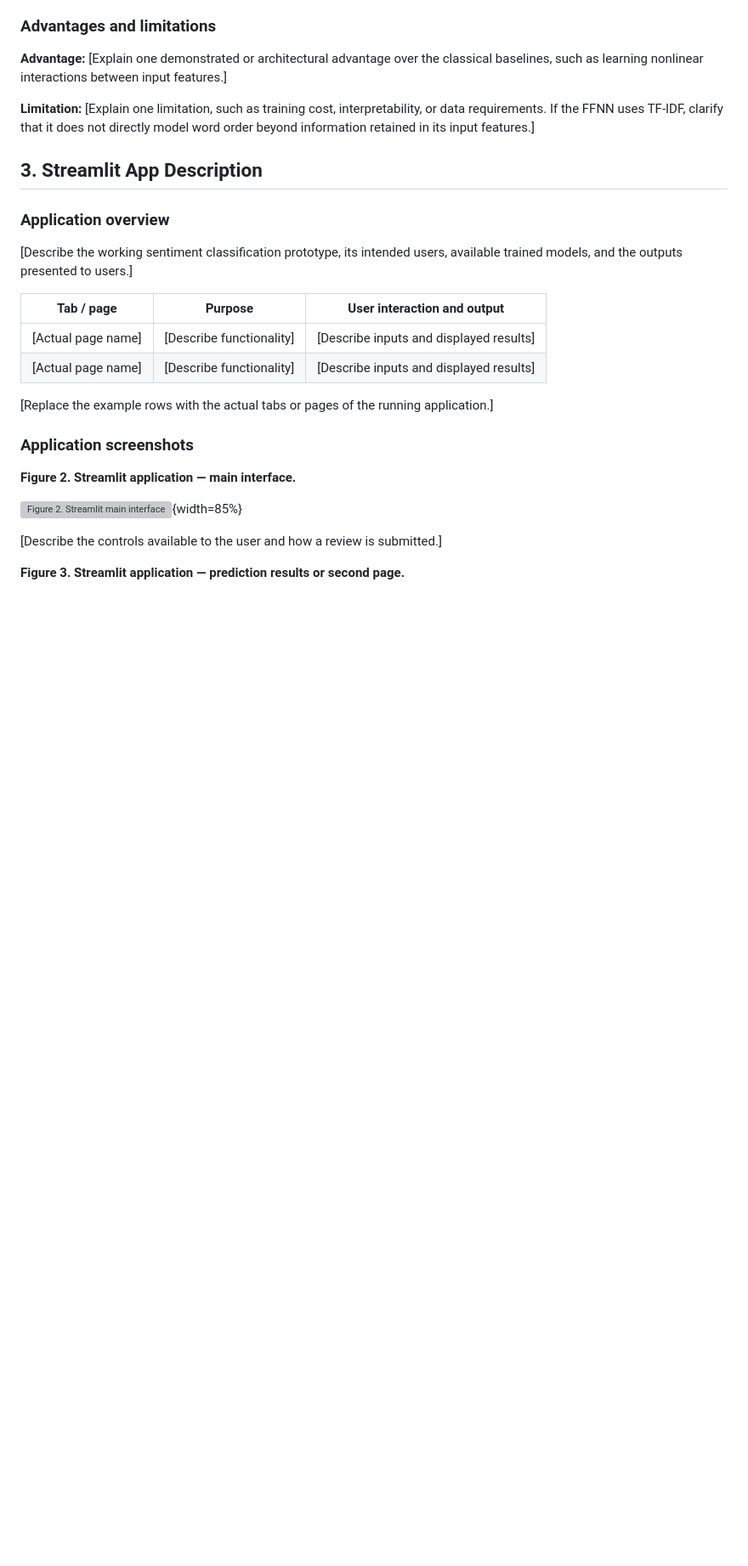
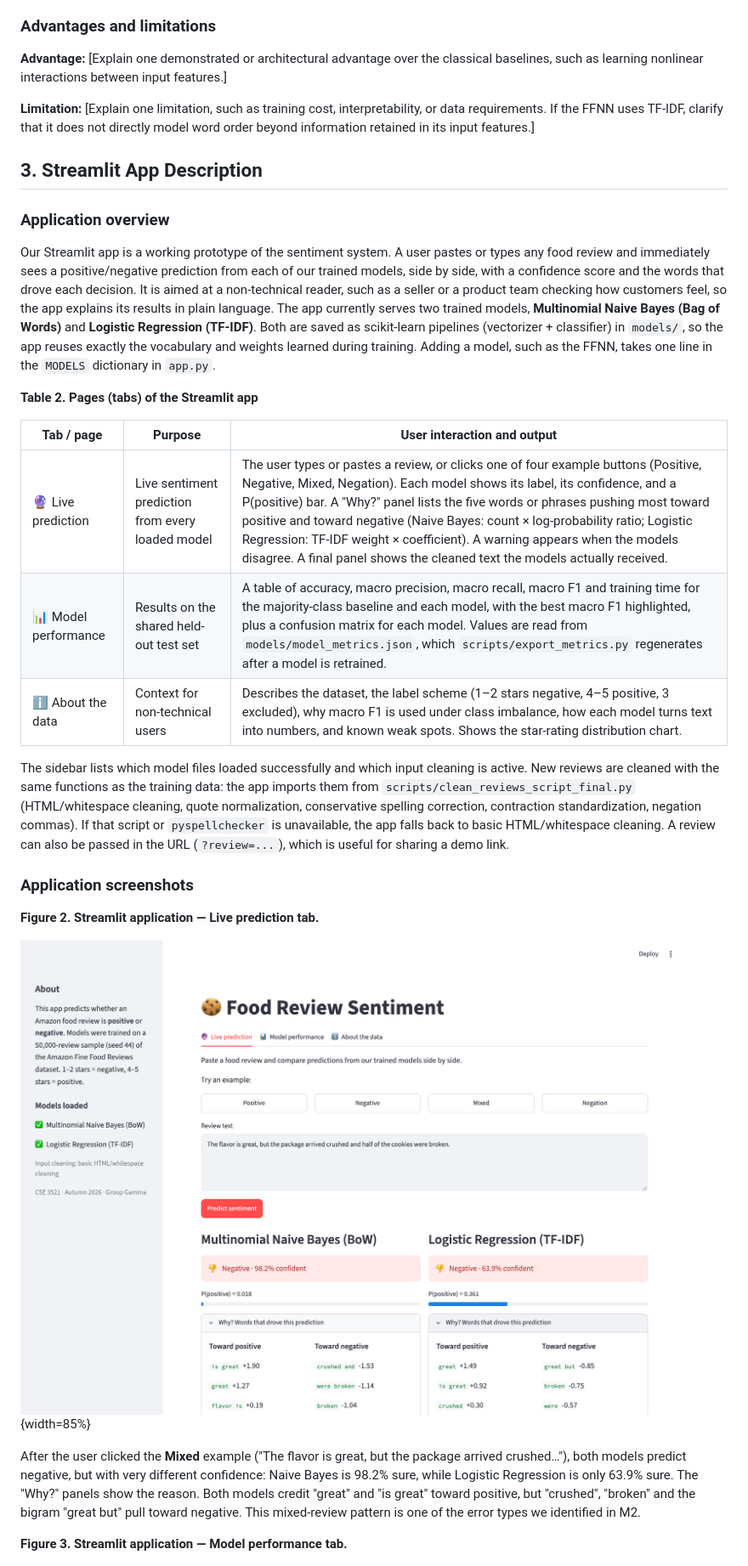
Before and after one commit to PowerSixxx/cse3521-sentiment, a Markdown page: report/CSE3521_M3_Report_Template.md, the part around one of its changes. Shown at 85% size. Drawn GitHub-style; pictures changed too: report/figures/m3_app_main.png (added); blank space fills up the shorter version; grey boxes are pictures that could not be loaded.

```diff
--- a/report/CSE3521_M3_Report_Template.md
+++ b/report/CSE3521_M3_Report_Template.md
@@ -67,24 +67,27 @@ Our planned deep model is a **Feedforward Neural Network (FFNN)** for binary sen
 
 ### Application overview
 
-[Describe the working sentiment classification prototype, its intended users, available trained models, and the outputs presented to users.]
+Our Streamlit app is a working prototype of the sentiment system. A user pastes or types any food review and immediately sees a positive/negative prediction from each of our trained models, side by side, with a confidence score and the words that drove each decision. It is aimed at a non-technical reader, such as a seller or a product team checking how customers feel, so the app explains its results in plain language. The app currently serves two trained models, **Multinomial Naive Bayes (Bag of Words)** and **Logistic Regression (TF-IDF)**. Both are saved as scikit-learn pipelines (vectorizer + classifier) in `models/`, so the app reuses exactly the vocabulary and weights learned during training. Adding a model, such as the FFNN, takes one line in the `MODELS` dictionary in `app.py`.
+
+**Table 2. Pages (tabs) of the Streamlit app**
 
 | Tab / page | Purpose | User interaction and output |
 |---|---|---|
-| [Actual page name] | [Describe functionality] | [Describe inputs and displayed results] |
-| [Actual page name] | [Describe functionality] | [Describe inputs and displayed results] |
+| 🔮 Live prediction | Live sentiment prediction from every loaded model | The user types or pastes a review, or clicks one of four example buttons (Positive, Negative, Mixed, Negation). Each model shows its label, its confidence, and a P(positive) bar. A "Why?" panel lists the five words or phrases pushing most toward positive and toward negative (Naive Bayes: count × log-probability ratio; Logistic Regression: TF-IDF weight × coefficient). A warning appears when the models disagree. A final panel shows the cleaned text the models actually received. |
+| 📊 Model performance | Results on the shared held-out test set | A table of accuracy, macro precision, macro recall, macro F1 and training time for the majority-class baseline and each model, with the best macro F1 highlighted, plus a confusion matrix for each model. Values are read from `models/model_metrics.json`, which `scripts/export_metrics.py` regenerates after a model is retrained. |
+| ℹ️ About the data | Context for non-technical users | Describes the dataset, the label scheme (1–2 stars negative, 4–5 positive, 3 excluded), why macro F1 is used under class imbalance, how each model turns text into numbers, and known weak spots. Shows the star-rating distribution chart. |
 
-[Replace the example rows with the actual tabs or pages of the running application.]
+The sidebar lists which model files loaded successfully and which input cleaning is active. New reviews are cleaned with the same functions as the training data: the app imports them from `scripts/clean_reviews_script_final.py` (HTML/whitespace cleaning, quote normalization, conservative spelling correction, contraction standardization, negation commas). If that script or `pyspellchecker` is unavailable, the app falls back to basic HTML/whitespace cleaning. A review can also be passed in the URL (`?review=...`), which is useful for sharing a demo link.
 
 ### Application screenshots
 
-**Figure 2. Streamlit application — main interface.**
+**Figure 2. Streamlit application — Live prediction tab.**
 
 ![Figure 2. Streamlit main interface](figures/m3_app_main.png){width=85%}
 
-[Describe the controls available to the user and how a review is submitted.]
+After the user clicked the **Mixed** example ("The flavor is great, but the package arrived crushed…"), both models predict negative, but with very different confidence: Naive Bayes is 98.2% sure, while Logistic Regression is only 63.9% sure. The "Why?" panels show the reason. Both models credit "great" and "is great" toward positive, but "crushed", "broken" and the bigram "great but" pull toward negative. This mixed-review pattern is one of the error types we identified in M2.
 
-**Figure 3. Streamlit application — prediction results or second page.**
+**Figure 3. Streamlit application — Model performance tab.**
 
 ![Figure 3. Streamlit prediction results](figures/m3_app_results.png){width=85%}
 
```
Also changed, not shown: other parts of report/CSE3521_M3_Report_Template.md (+7 -4 lines), README.md (+17 -1 lines), report/figures/m3_app_about.png (added), report/figures/m3_app_results.png (added), 3 other files.
